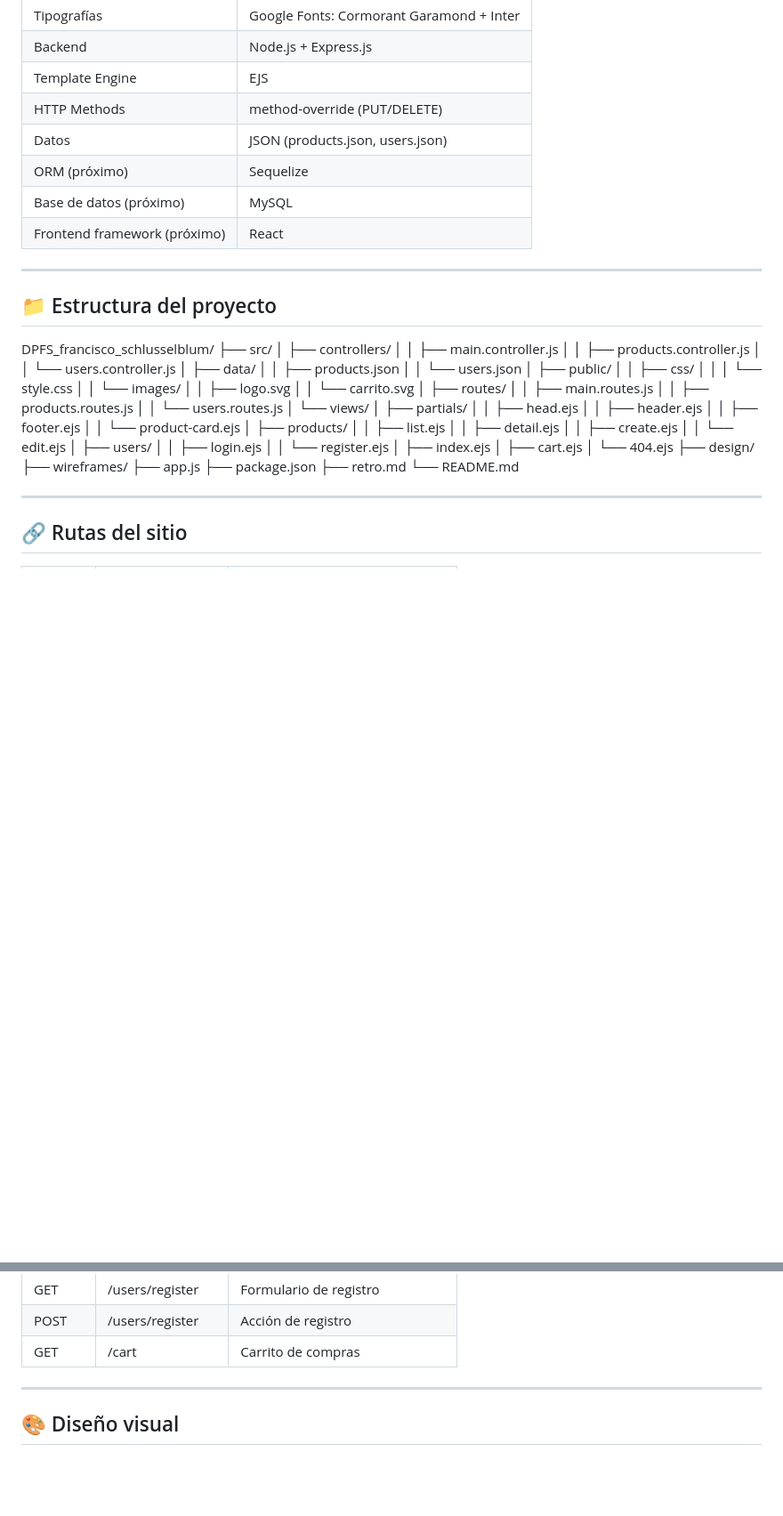
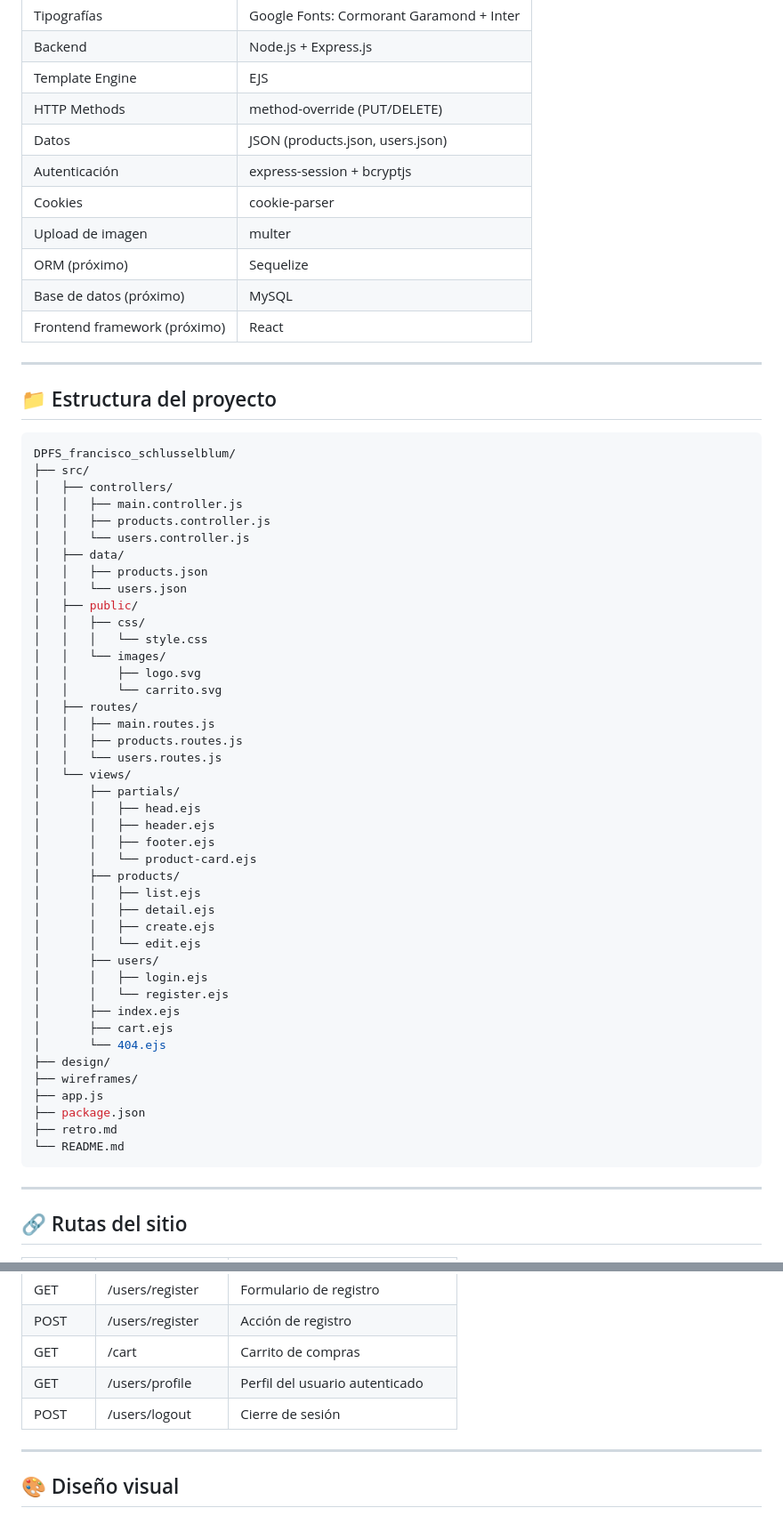
Before and after one commit to fjschluss/DPFS_francisco_schlusselblum, a Markdown page: README.md, 2 parts joined by grey strips. Shown at 89% size. Rendered like a GitHub page; blank space fills up the shorter version.

Commit message:
docs: planificación, retrospectiva Sprint 4 y actualización de README

````diff
--- a/README.md
+++ b/README.md
@@ -38,6 +38,9 @@ Diseñadores de indumentaria, estudiantes de diseño, talleres y pequeños empre
 | Template Engine | EJS |
 | HTTP Methods | method-override (PUT/DELETE) |
 | Datos | JSON (products.json, users.json) |
+| Autenticación | express-session + bcryptjs |
+| Cookies | cookie-parser |
+| Upload de imagen | multer |
 | ORM (próximo) | Sequelize |
 | Base de datos (próximo) | MySQL |
 | Frontend framework (próximo) | React |
@@ -46,6 +49,7 @@ Diseñadores de indumentaria, estudiantes de diseño, talleres y pequeños empre
 
 ## 📁 Estructura del proyecto
 
+```bash
 DPFS_francisco_schlusselblum/
 ├── src/
 │   ├── controllers/
@@ -88,6 +92,7 @@ DPFS_francisco_schlusselblum/
 ├── package.json
 ├── retro.md
 └── README.md
+```
 
 ---
 
@@ -108,6 +113,8 @@ DPFS_francisco_schlusselblum/
 | GET | /users/register | Formulario de registro |
 | POST | /users/register | Acción de registro |
 | GET | /cart | Carrito de compras |
+| GET | /users/profile | Perfil del usuario autenticado |
+| POST | /users/logout | Cierre de sesión |
 
 ---
 
````
Also changed, not shown: retro.md (+52 -0 lines).
